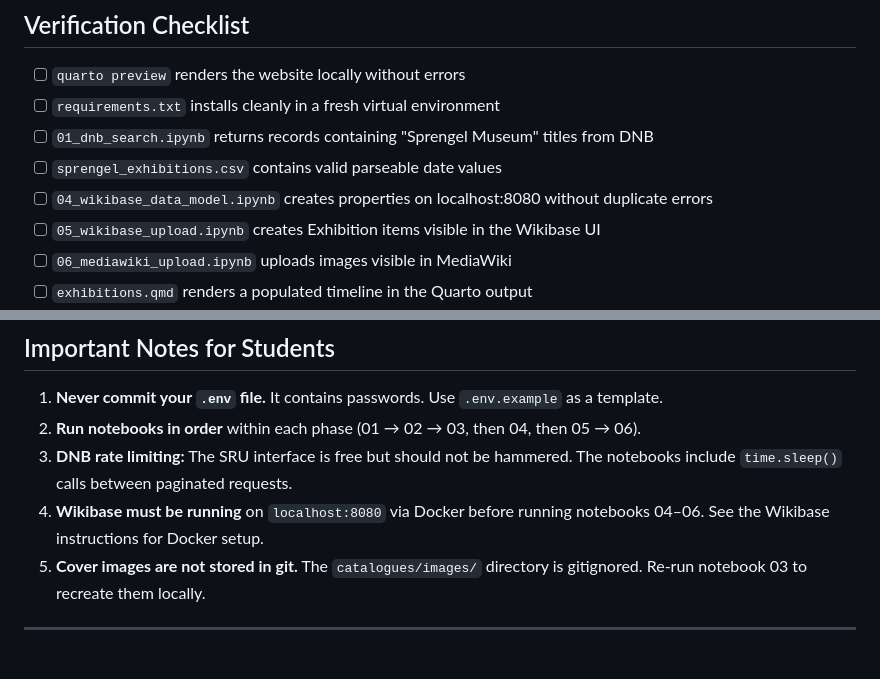
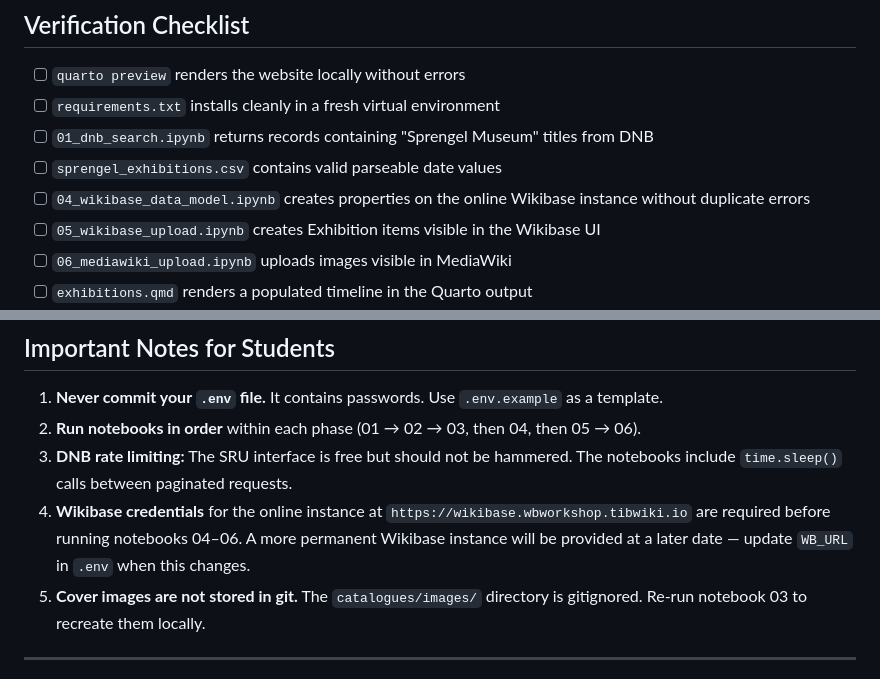
Before and after one commit to NFDI4Culture/linked-open-exhibition, a Markdown page: PLAN.md, 2 parts joined by grey strips. Rendered like a GitHub page.

```diff
--- a/PLAN.md
+++ b/PLAN.md
@@ -306,7 +341,7 @@ Full credits and licence page, including:
 - [ ] `requirements.txt` installs cleanly in a fresh virtual environment
 - [ ] `01_dnb_search.ipynb` returns records containing "Sprengel Museum" titles from DNB
 - [ ] `sprengel_exhibitions.csv` contains valid parseable date values
-- [ ] `04_wikibase_data_model.ipynb` creates properties on localhost:8080 without duplicate errors
+- [ ] `04_wikibase_data_model.ipynb` creates properties on the online Wikibase instance without duplicate errors
 - [ ] `05_wikibase_upload.ipynb` creates Exhibition items visible in the Wikibase UI
 - [ ] `06_mediawiki_upload.ipynb` uploads images visible in MediaWiki
 - [ ] `exhibitions.qmd` renders a populated timeline in the Quarto output
@@ -320,7 +355,7 @@ Full credits and licence page, including:
 1. **Never commit your `.env` file.** It contains passwords. Use `.env.example` as a template.
 2. **Run notebooks in order** within each phase (01 → 02 → 03, then 04, then 05 → 06).
 3. **DNB rate limiting:** The SRU interface is free but should not be hammered. The notebooks include `time.sleep()` calls between paginated requests.
-4. **Wikibase must be running** on `localhost:8080` via Docker before running notebooks 04–06. See the Wikibase instructions for Docker setup.
+4. **Wikibase credentials** for the online instance at `https://wikibase.wbworkshop.tibwiki.io` are required before running notebooks 04–06. A more permanent Wikibase instance will be provided at a later date — update `WB_URL` in `.env` when this changes.
 5. **Cover images are not stored in git.** The `catalogues/images/` directory is gitignored. Re-run notebook 03 to recreate them locally.
 
 ---
```
Also changed, not shown: other parts of PLAN.md (+45 -10 lines).
